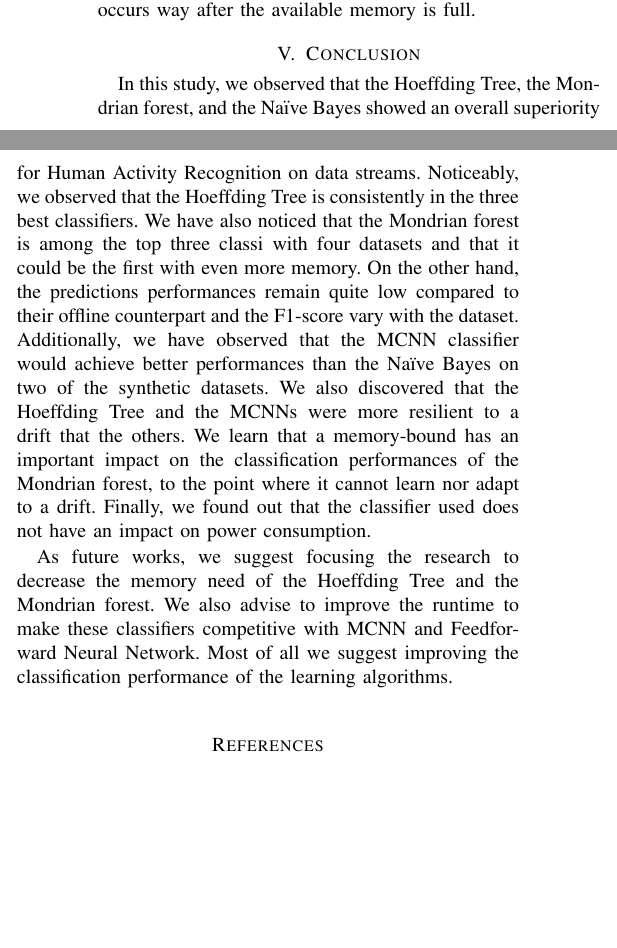
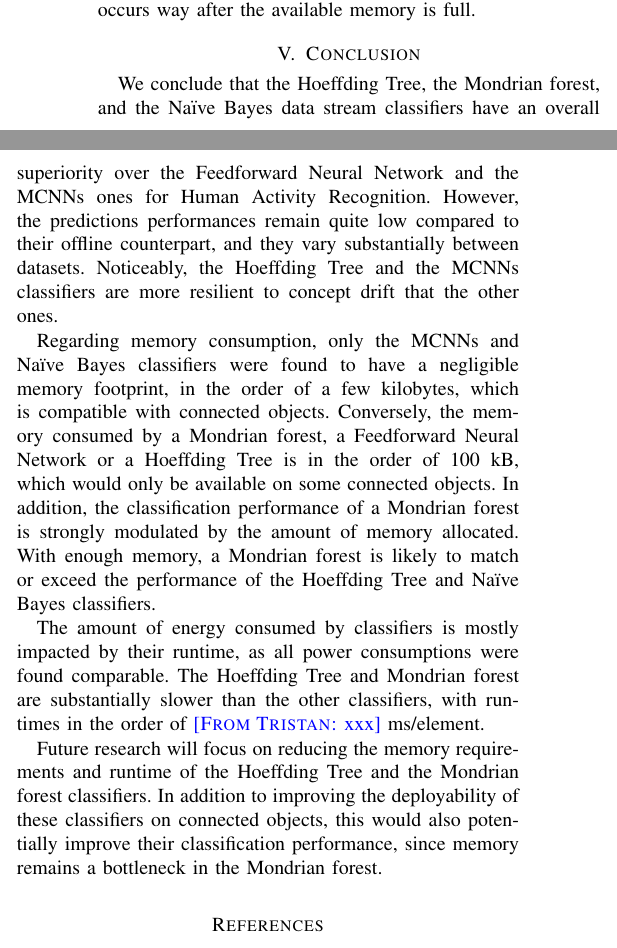
Before and after one commit to big-data-lab-team/benchmark-har-data-stream, a LaTeX paper (paper/paper.tex, which reads paper/conclusion.tex): two parts of the columns of page 10 of 11, joined at a grey line, cut so that both start at the same text, the shorter picture padded with empty space. Compiled offline with pdfLaTeX.

Commit message:
Updated conclusion

```diff
--- a/paper/conclusion.tex
+++ b/paper/conclusion.tex
@@ -1,21 +1,30 @@
 \section{Conclusion}
-In this study, we observed that the \hoeffdingtree, the \mondrianforest, and
-the \naivebayes showed an overall superiority for Human Activity Recognition on
-data streams. Noticeably, we observed that the \hoeffdingtree is consistently
-in the three best classifiers. We have also noticed that the \mondrianforest is
-among the top three classi with four datasets and that it could be the first
-with even more memory.  On the other hand, the predictions performances remain
-quite low compared to their offline counterpart and the F1-score vary with the
-dataset. Additionally, we have observed that the \mcnn classifier would achieve
-better performances than the \naivebayes on two of the synthetic datasets.
-We also discovered that the \hoeffdingtree and the \mcnns were more resilient
-to a drift that the others.  We learn that a memory-bound has an important
-impact on the classification performances of the \mondrianforest, to the point
-where it cannot learn nor adapt to a drift.  Finally, we found out that the
-classifier used does not have an impact on power consumption.
 
-As future works, we suggest focusing the research to decrease the memory need
-of the \hoeffdingtree and the \mondrianforest. We also advise to improve the
-runtime to make these classifiers competitive with \mcnn and \FNN. Most of all
-we suggest improving the classification performance of the learning
-algorithms.
+We conclude that the \hoeffdingtree, the \mondrianforest, and the
+\naivebayes data stream classifiers have an overall superiority over the
+\FNN and the \mcnns ones for Human Activity Recognition.  However, the
+predictions performances remain quite low compared to their offline
+counterpart, and they vary substantially between datasets. Noticeably, the
+\hoeffdingtree and the \mcnns classifiers are more resilient to concept drift that the
+other ones.
+
+Regarding memory consumption, only the \mcnns and \naivebayes classifiers
+were found to have a negligible memory footprint, in the order of a few
+kilobytes, which is compatible with connected objects. Conversely, the
+memory consumed by a \mondrianforest, a \FNN or a \hoeffdingtree is in the
+order of 100~kB, which would only be available on some connected objects.
+In addition, the classification performance of a \mondrianforest is
+strongly modulated by the amount of memory allocated. With enough memory, a
+\mondrianforest is likely to match or exceed the performance of the
+\hoeffdingtree and \naivebayes classifiers.
+
+The amount of energy consumed by classifiers is mostly impacted by their
+runtime, as all power consumptions were found comparable. The
+\hoeffdingtree and \mondrianforest are substantially slower than the other
+classifiers, with runtimes in the order of \TG{xxx}~ms/element.
+
+Future research will focus on reducing the memory requirements and runtime
+of the \hoeffdingtree and the \mondrianforest classifiers. In addition to
+improving the deployability of these classifiers on connected objects, this
+would also potentially improve their classification performance, since
+memory remains a bottleneck in the \mondrianforest.
```
